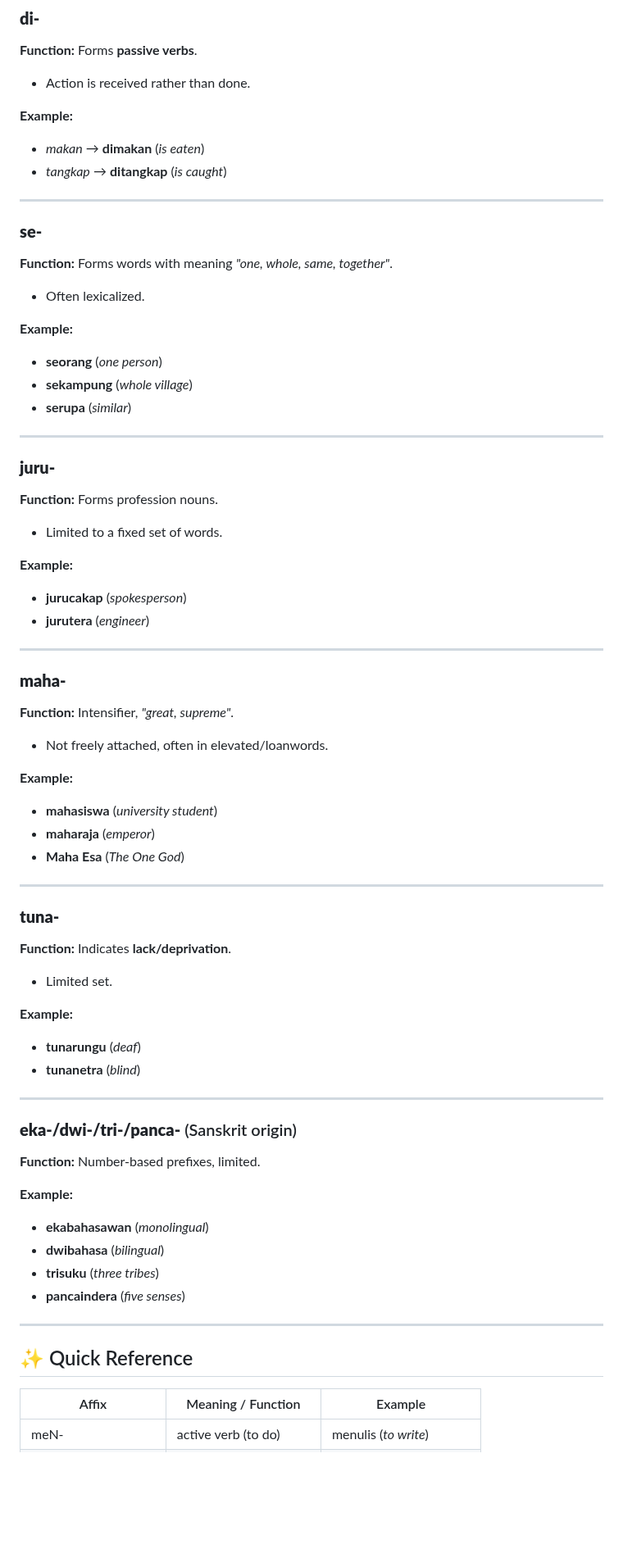
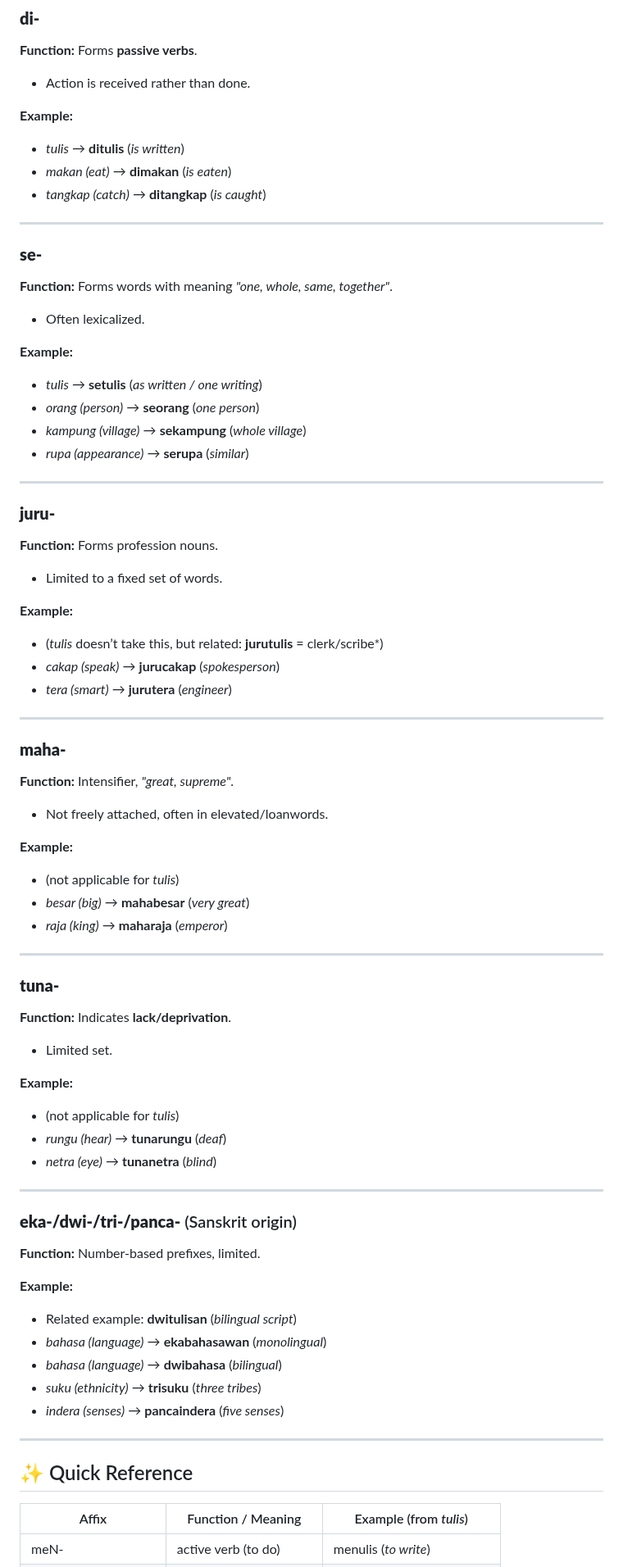
Before and after one commit to rene78/malay-grammar, a Markdown page: README.md, the part around one of its changes. Shown at 82% size. Drawn GitHub-style; blank space fills up the shorter version.

Commit message:
'tulis' used as an example for almost all affixations

```diff
--- a/README.md
+++ b/README.md
@@ -117,8 +122,9 @@ These affixes are less “productive” — they don’t freely generate new wor
 - Action is received rather than done.
 
 **Example:**
-- *makan* → **dimakan** (*is eaten*)
-- *tangkap* → **ditangkap** (*is caught*)
+- *tulis* → **ditulis** (*is written*)
+- *makan (eat)* → **dimakan** (*is eaten*)
+- *tangkap (catch)* → **ditangkap** (*is caught*)
 
 ---
 
@@ -127,9 +133,10 @@ These affixes are less “productive” — they don’t freely generate new wor
 - Often lexicalized.
 
 **Example:**
-- **seorang** (*one person*)
-- **sekampung** (*whole village*)
-- **serupa** (*similar*)
+- *tulis* → **setulis** (*as written / one writing*)
+- *orang (person)* → **seorang** (*one person*)
+- *kampung (village)* → **sekampung** (*whole village*)
+- *rupa (appearance)* → **serupa** (*similar*)
 
 ---
 
@@ -138,8 +145,9 @@ These affixes are less “productive” — they don’t freely generate new wor
 - Limited to a fixed set of words.
 
 **Example:**
-- **jurucakap** (*spokesperson*)
-- **jurutera** (*engineer*)
+- (*tulis* doesn’t take this, but related: **jurutulis** = clerk/scribe*)
+- *cakap (speak)* → **jurucakap** (*spokesperson*)
+- *tera (smart)* → **jurutera** (*engineer*)
 
 ---
 
@@ -148,9 +156,9 @@ These affixes are less “productive” — they don’t freely generate new wor
 - Not freely attached, often in elevated/loanwords.
 
 **Example:**
-- **mahasiswa** (*university student*)
-- **maharaja** (*emperor*)
-- **Maha Esa** (*The One God*)
+- (not applicable for *tulis*)
+- *besar (big)* → **mahabesar** (*very great*)
+- *raja (king)* → **maharaja** (*emperor*)
 
 ---
 
@@ -159,8 +167,9 @@ These affixes are less “productive” — they don’t freely generate new wor
 - Limited set.
 
 **Example:**
-- **tunarungu** (*deaf*)
-- **tunanetra** (*blind*)
+- (not applicable for *tulis*)
+- *rungu (hear)* → **tunarungu** (*deaf*)
+- *netra (eye)* → **tunanetra** (*blind*)
 
 ---
 
@@ -168,15 +177,16 @@ These affixes are less “productive” — they don’t freely generate new wor
 **Function:** Number-based prefixes, limited.
 
 **Example:**
-- **ekabahasawan** (*monolingual*)
-- **dwibahasa** (*bilingual*)
-- **trisuku** (*three tribes*)
-- **pancaindera** (*five senses*)
+- Related example: **dwitulisan** (*bilingual script*)
+- *bahasa (language)* → **ekabahasawan** (*monolingual*)
+- *bahasa (language)* → **dwibahasa** (*bilingual*)
+- *suku (ethnicity)* → **trisuku** (*three tribes*)
+- *indera (senses)* → **pancaindera** (*five senses*)
 
 ---
 
 ## ✨ Quick Reference
 
-| Affix      | Meaning / Function         | Example |
-|------------|---------------------------|---------|
+| Affix      | Function / Meaning         | Example (from *tulis*) |
+|------------|---------------------------|-------------------------|
 | meN-       | active verb (to do)       | menulis (*to write*) |
```
Also changed, not shown: other parts of README.md (+35 -30 lines).
